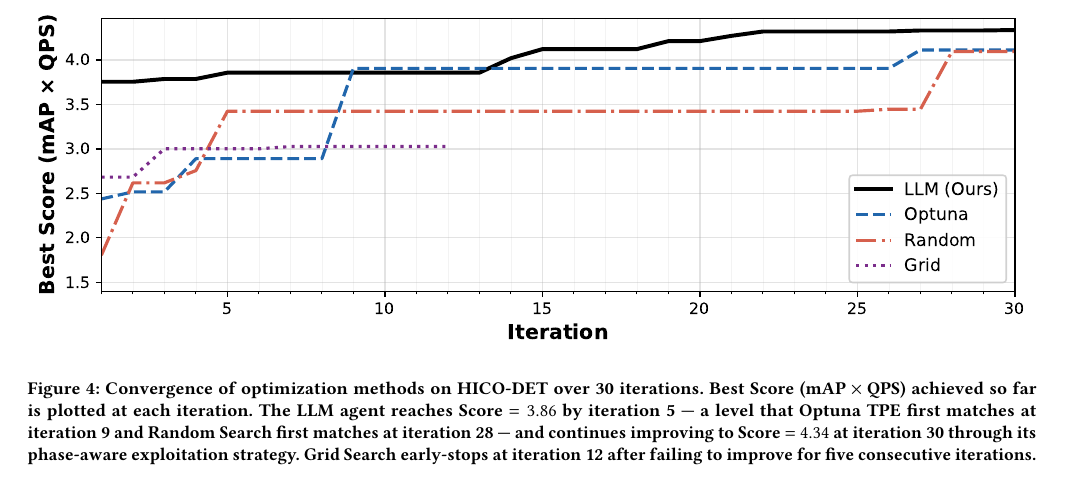
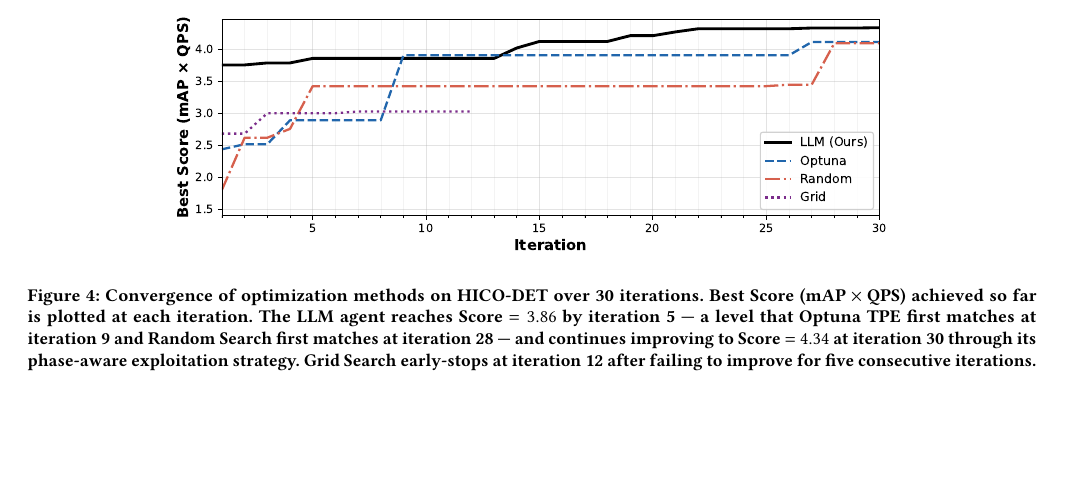
Before and after one commit to shahrzadesmat/Agentic_VDMS, a LaTeX paper (main.tex): part of page 9 of 12, cut so that both start at the same text, the shorter picture padded with empty space. Compiled offline with pdfLaTeX.

Commit message:
fix(fig4): reduce convergence figure width to 0.72 textwidth
Full textwidth was too wide for a 4-line convergence plot; 72%% width
centers better and matches the data density.

```diff
--- a/main.tex
+++ b/main.tex
@@ -784,7 +784,7 @@ on the full history of observed outcomes.
 % ── Figure: Convergence curves ────────────────────────────────────────────────
 \begin{figure*}[t]
   \centering
-  \includegraphics[width=\textwidth]{figures/convergence_hico_det.pdf}
+  \includegraphics[width=0.72\textwidth]{figures/convergence_hico_det.pdf}
   \caption{Convergence of optimization methods on HICO-DET over 30 iterations.
     Best Score ($\text{mAP} \times \text{QPS}$) achieved so far is plotted at
     each iteration.
```
